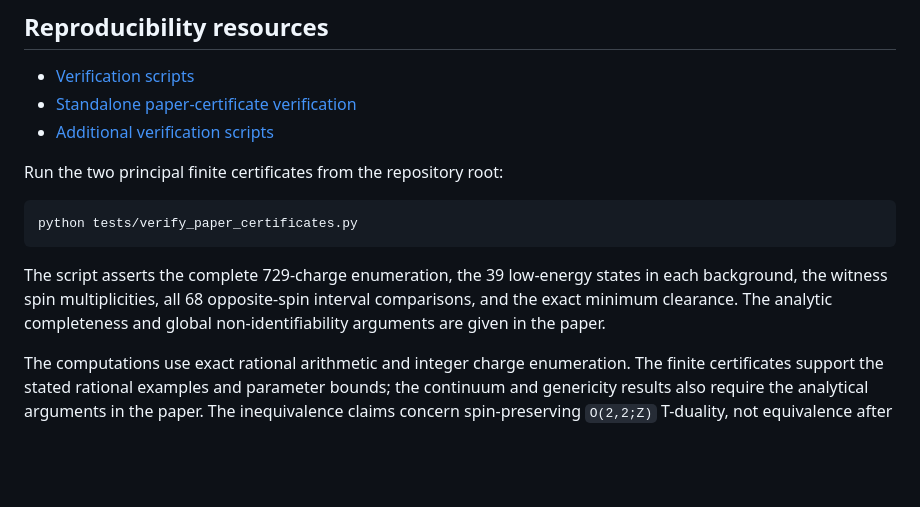
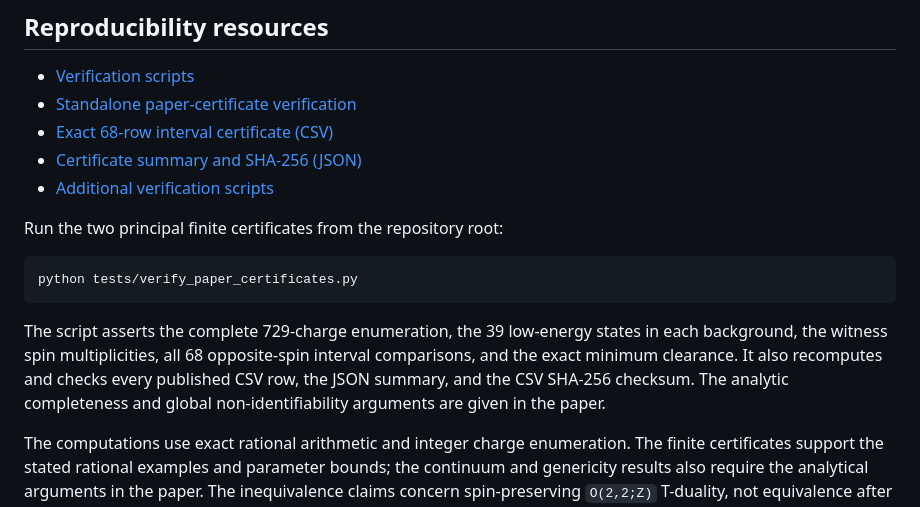
Before and after one commit to Arithmetic-Power-Geometry/String-Theory, a Markdown page: README.md, the part around the change. Drawn GitHub-style; blank space fills up the shorter version.

Commit message:
Finalize submission README with exact CSV and JSON certificate links

````diff
--- a/README.md
+++ b/README.md
@@ -31,6 +31,8 @@ The analysis distinguishes charge-labelled energy evaluations, unlabelled energy
 
 - [Verification scripts](tests/)
 - [Standalone paper-certificate verification](tests/verify_paper_certificates.py)
+- [Exact 68-row interval certificate (CSV)](tests/interval_certificate_68.csv)
+- [Certificate summary and SHA-256 (JSON)](tests/certificate_summary.json)
 - [Additional verification scripts](tests/)
 
 Run the two principal finite certificates from the repository root:
@@ -39,7 +41,7 @@ Run the two principal finite certificates from the repository root:
 python tests/verify_paper_certificates.py
 ```
 
-The script asserts the complete 729-charge enumeration, the 39 low-energy states in each background, the witness spin multiplicities, all 68 opposite-spin interval comparisons, and the exact minimum clearance. The analytic completeness and global non-identifiability arguments are given in the paper.
+The script asserts the complete 729-charge enumeration, the 39 low-energy states in each background, the witness spin multiplicities, all 68 opposite-spin interval comparisons, and the exact minimum clearance. It also recomputes and checks every published CSV row, the JSON summary, and the CSV SHA-256 checksum. The analytic completeness and global non-identifiability arguments are given in the paper.
 
 The computations use exact rational arithmetic and integer charge enumeration. The finite certificates support the stated rational examples and parameter bounds; the continuum and genericity results also require the analytical arguments in the paper. The inequivalence claims concern spin-preserving `O(2,2;Z)` T-duality, not equivalence after worldsheet parity.
 
````
